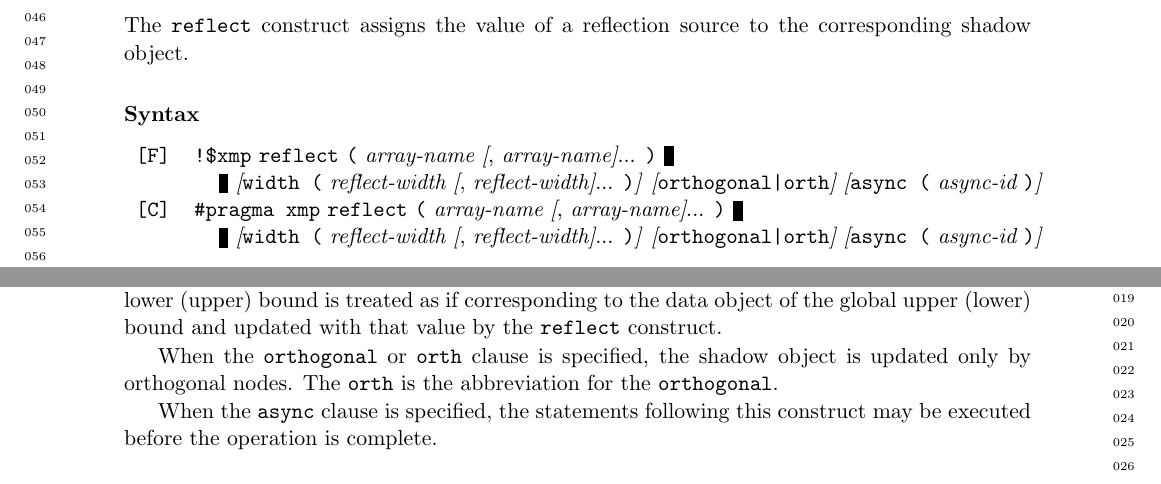
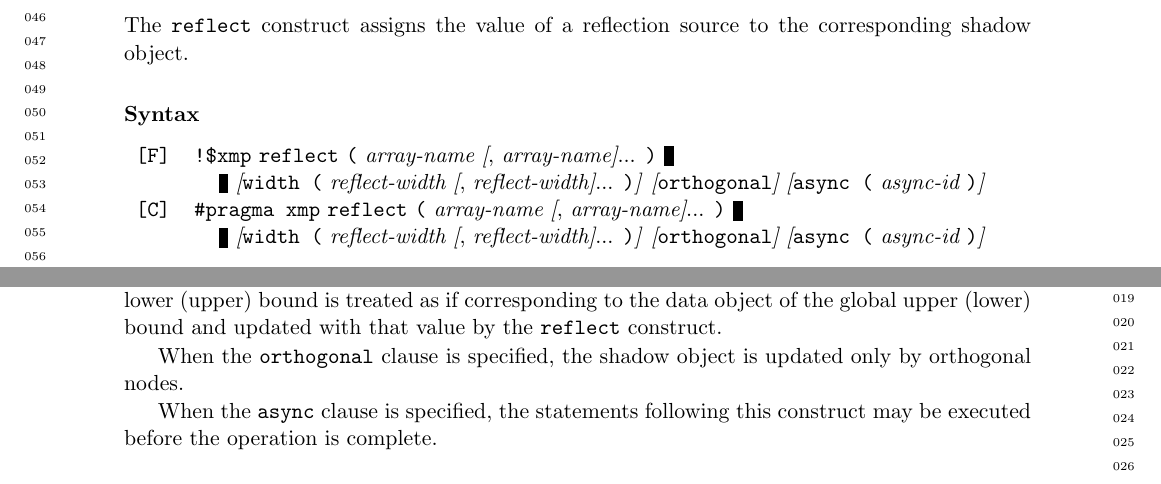
Before and after one commit to XcalableMP/Specification, a LaTeX thesis (main.tex, which reads ch4-gcomm.tex): two parts of pages 60 and 61 of 162, joined at a grey line, cut so that both start at the same text. Compiled offline with pdfLaTeX.

Commit message:
Fix orthogonal clause

```diff
--- a/ch4-gcomm.tex
+++ b/ch4-gcomm.tex
@@ -15,13 +15,13 @@ reflection source to the corresponding shadow object.
  {\openb}, {\it array-name}{\closeb}... \verb|)| {\bsquare} \\
  &\hspace{0.3cm} {\bsquare} {\openb}{\tt width (} {\it reflect-width}
      {\openb}, {\it reflect-width}{\closeb}... {\tt )}{\closeb}
-     {\openb}{\tt orthogonal|orth}{\closeb}
+     {\openb}{\tt orthogonal}{\closeb}
      {\openb}{\tt async (} {\it async-id} {\tt )}{\closeb} \\
 \verb![C]! & \verb|#pragma xmp| {\tt reflect} \verb|(| {\it array-name}
      {\openb}, {\it array-name}{\closeb}... \verb|)| {\bsquare} \\
  &\hspace{0.3cm} {\bsquare} {\openb}{\tt width (} {\it reflect-width}
      {\openb}, {\it reflect-width}{\closeb}... {\tt )}{\closeb}
-     {\openb}{\tt orthogonal|orth}{\closeb}
+     {\openb}{\tt orthogonal}{\closeb}
      {\openb}{\tt async (} {\it async-id} {\tt )}{\closeb} \\
 \end{tabular}
 
@@ -69,9 +69,8 @@ Particularly when the \Term{{\tt /periodic/} modifier} is specified in
 global upper (lower) bound and updated with that value by the {\tt
 reflect} construct.
 
-When the {\tt orthogonal} or {\tt orth} clause is specified,
+When the {\tt orthogonal} clause is specified,
 the shadow object is updated only by orthogonal nodes.
-The {\tt orth} is the abbreviation for the {\tt orthogonal}.
 
 When the {\tt async} clause is specified, the statements following this
 construct may be executed before the operation is complete.
```
